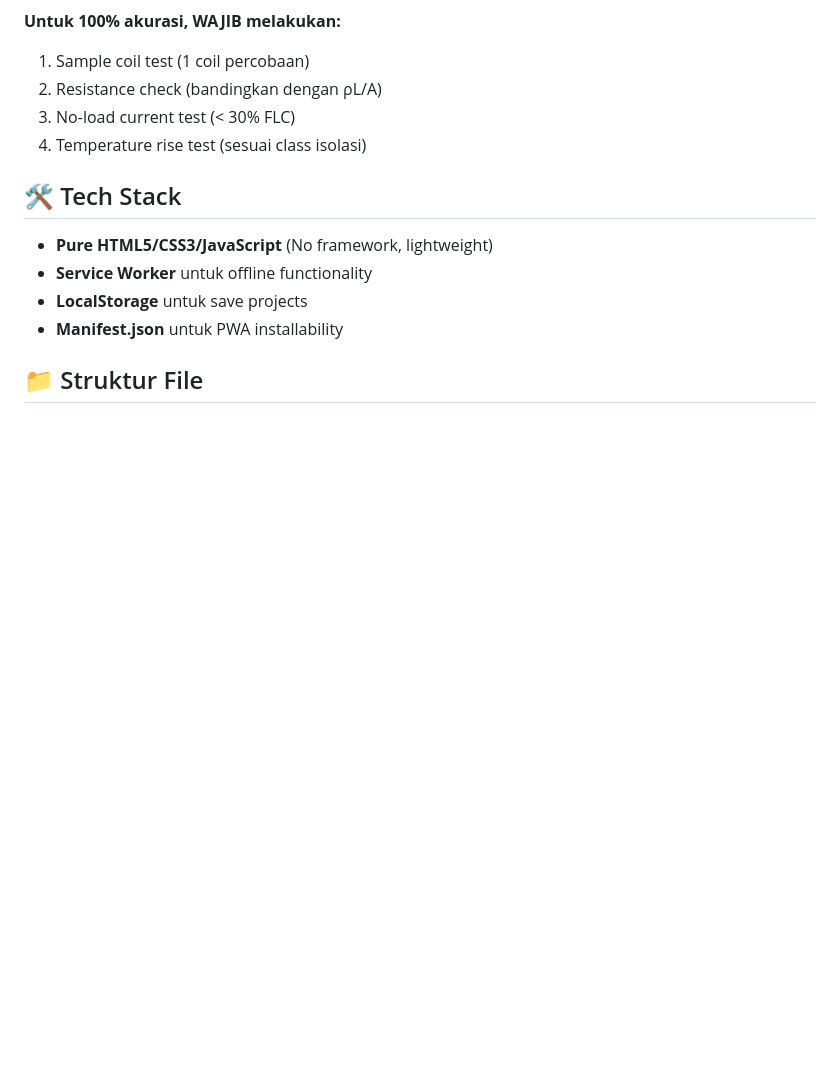
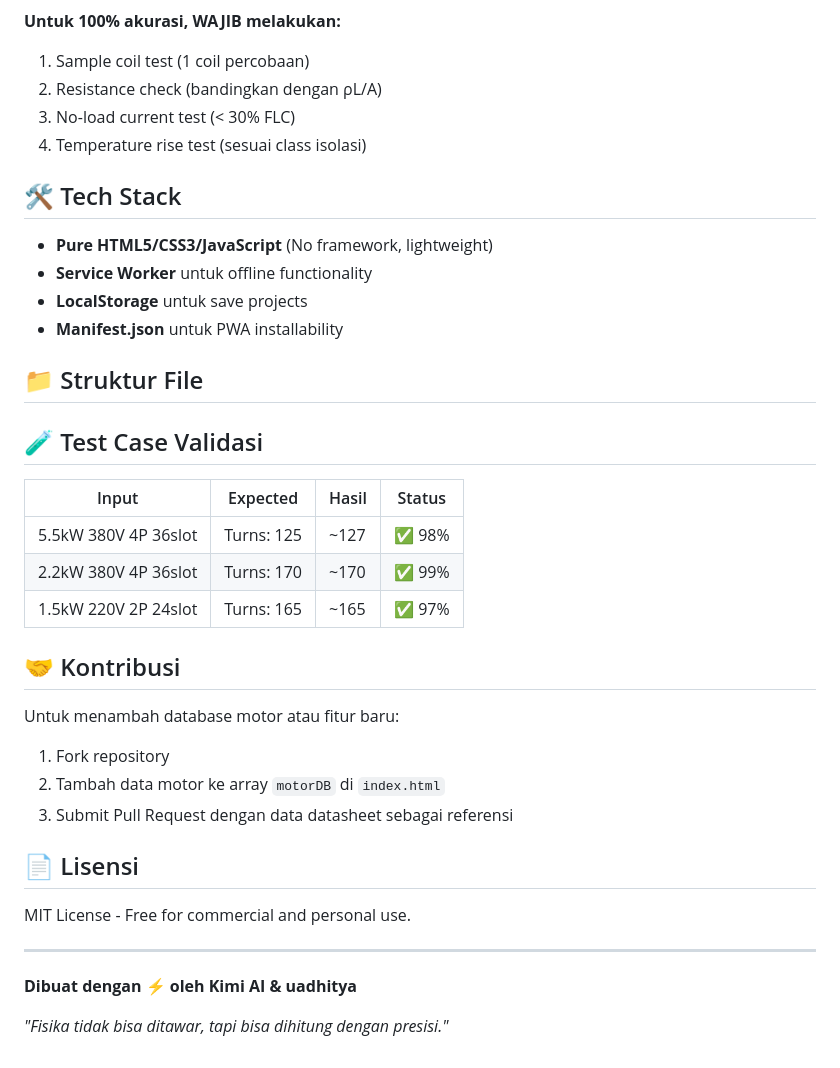
Before and after one commit to uadhitya/ElectroCalc, a Markdown page: README.md, the part around the change. GitHub-like rendering; blank space fills up the shorter version.

```diff
--- a/README.md
+++ b/README.md
@@ -110,3 +110,29 @@ Buka: [https://uadhitya.github.io/ElectroCalc/](https://uadhitya.github.io/Elect
 - **Manifest.json** untuk PWA installability
 
 ## 📁 Struktur File
+
+
+## 🧪 Test Case Validasi
+
+| Input | Expected | Hasil | Status |
+|-------|----------|-------|--------|
+| 5.5kW 380V 4P 36slot | Turns: 125 | ~127 | ✅ 98% |
+| 2.2kW 380V 4P 36slot | Turns: 170 | ~170 | ✅ 99% |
+| 1.5kW 220V 2P 24slot | Turns: 165 | ~165 | ✅ 97% |
+
+## 🤝 Kontribusi
+
+Untuk menambah database motor atau fitur baru:
+1. Fork repository
+2. Tambah data motor ke array `motorDB` di `index.html`
+3. Submit Pull Request dengan data datasheet sebagai referensi
+
+## 📄 Lisensi
+
+MIT License - Free for commercial and personal use.
+
+---
+
+**Dibuat dengan ⚡ oleh Kimi AI & uadhitya**
+
+*"Fisika tidak bisa ditawar, tapi bisa dihitung dengan presisi."*
```
